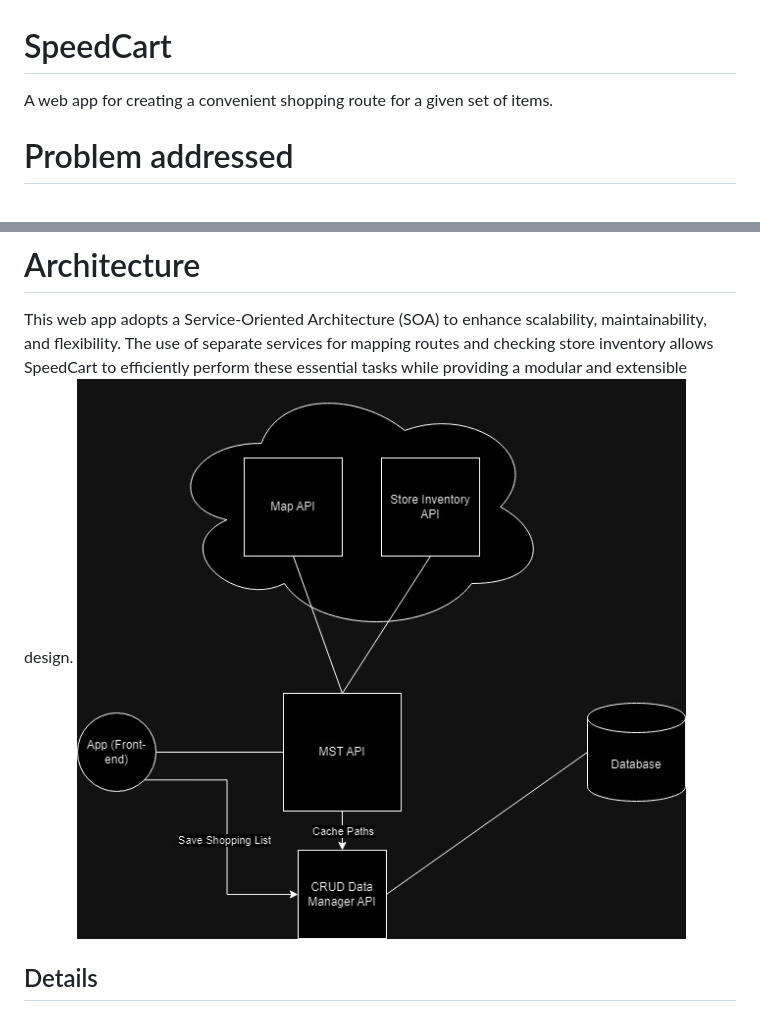
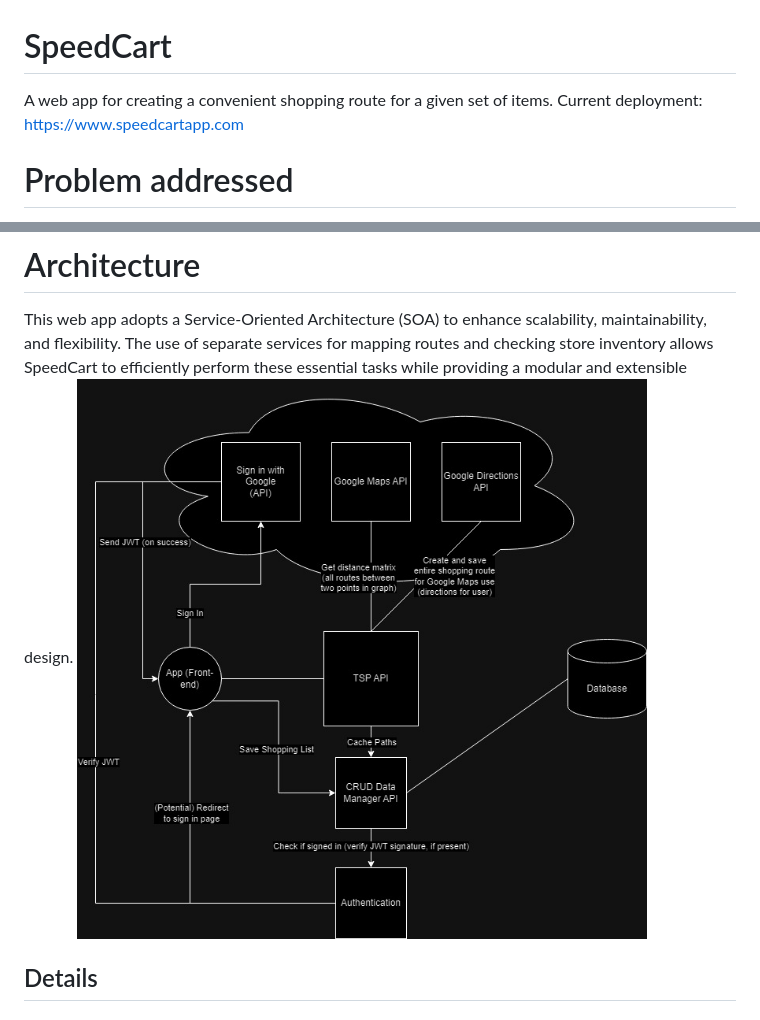
Before and after one commit to Velocities/SpeedCart, a Markdown page: README.md, 2 parts joined by grey strips. Drawn GitHub-style; pictures changed too: SpeedCart.jpg.

Commit message:
Update README with deployed link and updated architecture

```diff
--- a/README.md
+++ b/README.md
@@ -1,5 +1,6 @@
 # SpeedCart
 A web app for creating a convenient shopping route for a given set of items.
+Current deployment: https://www.speedcartapp.com
 # Problem addressed
 Grocery shoppers often face the challenge of efficiently navigating through stores, finding items on their shopping list, and optimizing their routes. SpeedCart aims to streamline this process by providing a user-friendly web app that creates convenient shopping routes based on a given set of items. By doing so, it helps users save time and make more cost-effective decisions during their shopping trips.
 
```
